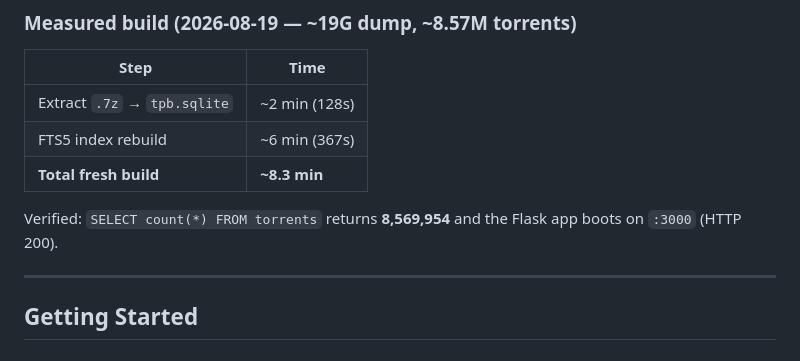
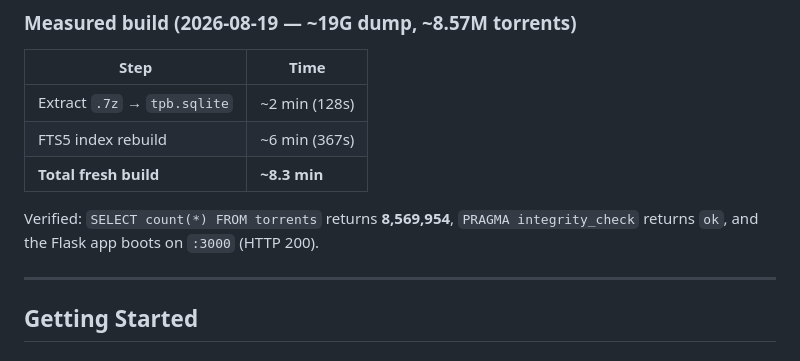
Before and after one commit to techmore/torrentMore, a Markdown page: README.md, the part around the change. Rendered like a GitHub page.

Commit message:
README: note integrity_check ok

```diff
--- a/README.md
+++ b/README.md
@@ -38,8 +38,8 @@ brew install aria2     # optional: enables torrent download of the DB dump
 | FTS5 index rebuild | ~6 min (367s) |
 | **Total fresh build** | **~8.3 min** |
 
-Verified: `SELECT count(*) FROM torrents` returns **8,569,954** and the Flask app
-boots on `:3000` (HTTP 200).
+Verified: `SELECT count(*) FROM torrents` returns **8,569,954**, `PRAGMA
+integrity_check` returns `ok`, and the Flask app boots on `:3000` (HTTP 200).
 
 ---
 
```
